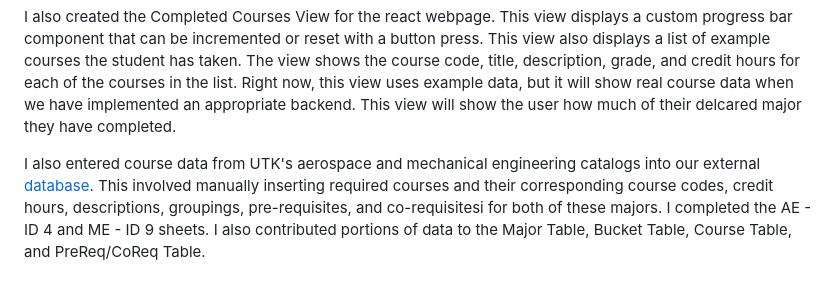
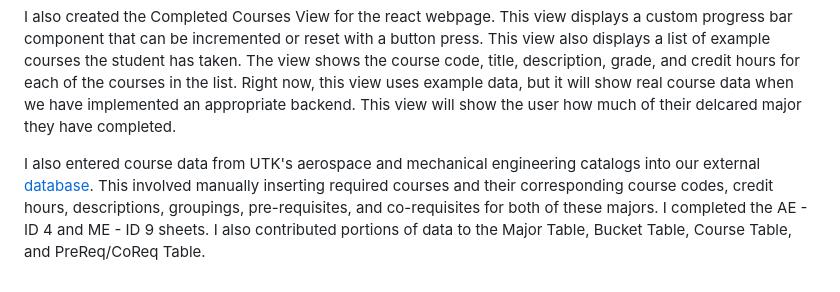
Before and after one commit to ryandperry/Alternate-Career-Planner, a Markdown page: sprint1/rperry21.md, the part around the change. GitHub-like rendering.

Commit message:
fixed spelling mistake rperry21.md

```diff
--- a/sprint1/rperry21.md
+++ b/sprint1/rperry21.md
@@ -42,4 +42,4 @@ During this sprint, I reworked and expanded the academic history file parsing pr
 
 I also created the Completed Courses View for the react webpage. This view displays a custom progress bar component that can be incremented or reset with a button press. This view also displays a list of example courses the student has taken. The view shows the course code, title, description, grade, and credit hours for each of the courses in the list. Right now, this view uses example data, but it will show real course data when we have implemented an appropriate backend. This view will show the user how much of their delcared major they have completed.
 
-I also entered course data from UTK's aerospace and mechanical engineering catalogs into our external [database](https://docs.google.com/spreadsheets/d/1396Llo6YEQW1FxGvkfRYii44ywH6aEHaIX0b-_4ZzOM/edit?gid=773606674#gid=773606674). This involved manually inserting required courses and their corresponding course codes, credit hours, descriptions, groupings, pre-requisites, and co-requisitesi for both of these majors. I completed the AE - ID 4 and ME - ID 9 sheets. I also contributed portions of data to the Major Table, Bucket Table, Course Table, and PreReq/CoReq Table.
+I also entered course data from UTK's aerospace and mechanical engineering catalogs into our external [database](https://docs.google.com/spreadsheets/d/1396Llo6YEQW1FxGvkfRYii44ywH6aEHaIX0b-_4ZzOM/edit?gid=773606674#gid=773606674). This involved manually inserting required courses and their corresponding course codes, credit hours, descriptions, groupings, pre-requisites, and co-requisites for both of these majors. I completed the AE - ID 4 and ME - ID 9 sheets. I also contributed portions of data to the Major Table, Bucket Table, Course Table, and PreReq/CoReq Table.
```
